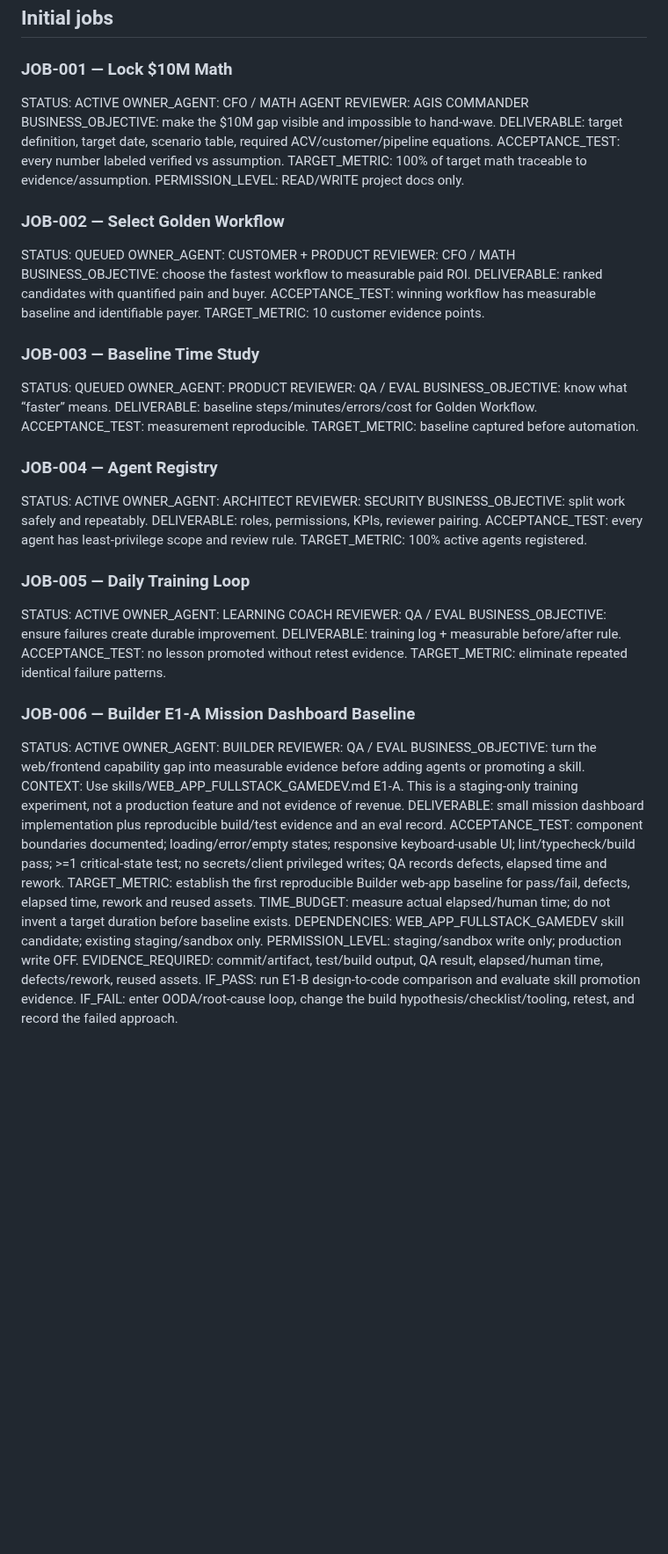
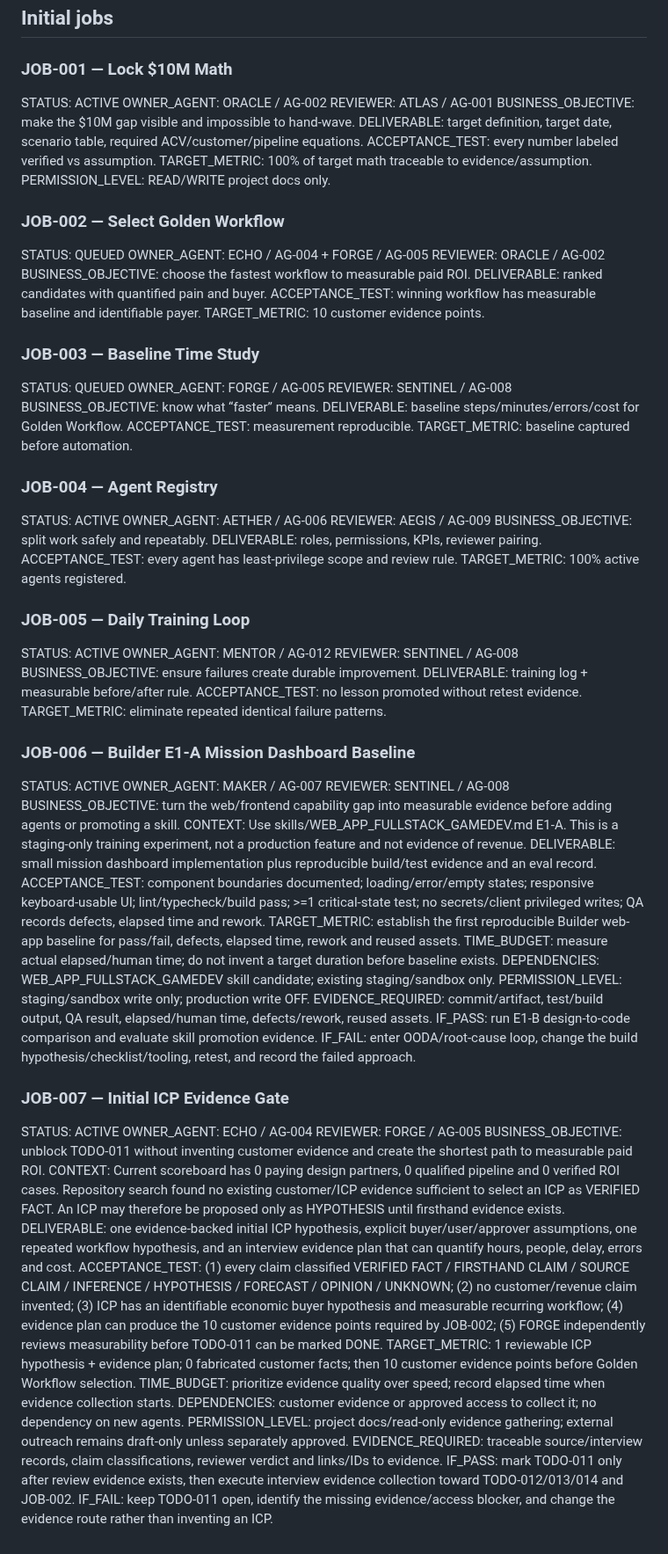
Before and after one commit to anuchit1tube168-cmd/agis-pirate-armada1, a Markdown page: jobs/JOB_QUEUE.md, the part around the change. Shown at 88% size. Rendered like a GitHub page; blank space fills up the shorter version.

Commit message:
ops: activate evidence-gated initial ICP job

```diff
--- a/jobs/JOB_QUEUE.md
+++ b/jobs/JOB_QUEUE.md
@@ -23,8 +23,8 @@ IF_FAIL:
 
 ### JOB-001 — Lock $10M Math
 STATUS: ACTIVE
-OWNER_AGENT: CFO / MATH AGENT
-REVIEWER: AGIS COMMANDER
+OWNER_AGENT: ORACLE / AG-002
+REVIEWER: ATLAS / AG-001
 BUSINESS_OBJECTIVE: make the $10M gap visible and impossible to hand-wave.
 DELIVERABLE: target definition, target date, scenario table, required ACV/customer/pipeline equations.
 ACCEPTANCE_TEST: every number labeled verified vs assumption.
@@ -33,8 +33,8 @@ PERMISSION_LEVEL: READ/WRITE project docs only.
 
 ### JOB-002 — Select Golden Workflow
 STATUS: QUEUED
-OWNER_AGENT: CUSTOMER + PRODUCT
-REVIEWER: CFO / MATH
+OWNER_AGENT: ECHO / AG-004 + FORGE / AG-005
+REVIEWER: ORACLE / AG-002
 BUSINESS_OBJECTIVE: choose the fastest workflow to measurable paid ROI.
 DELIVERABLE: ranked candidates with quantified pain and buyer.
 ACCEPTANCE_TEST: winning workflow has measurable baseline and identifiable payer.
@@ -42,8 +42,8 @@ TARGET_METRIC: 10 customer evidence points.
 
 ### JOB-003 — Baseline Time Study
 STATUS: QUEUED
-OWNER_AGENT: PRODUCT
-REVIEWER: QA / EVAL
+OWNER_AGENT: FORGE / AG-005
+REVIEWER: SENTINEL / AG-008
 BUSINESS_OBJECTIVE: know what “faster” means.
 DELIVERABLE: baseline steps/minutes/errors/cost for Golden Workflow.
 ACCEPTANCE_TEST: measurement reproducible.
@@ -51,8 +51,8 @@ TARGET_METRIC: baseline captured before automation.
 
 ### JOB-004 — Agent Registry
 STATUS: ACTIVE
-OWNER_AGENT: ARCHITECT
-REVIEWER: SECURITY
+OWNER_AGENT: AETHER / AG-006
+REVIEWER: AEGIS / AG-009
 BUSINESS_OBJECTIVE: split work safely and repeatably.
 DELIVERABLE: roles, permissions, KPIs, reviewer pairing.
 ACCEPTANCE_TEST: every agent has least-privilege scope and review rule.
@@ -60,8 +60,8 @@ TARGET_METRIC: 100% active agents registered.
 
 ### JOB-005 — Daily Training Loop
 STATUS: ACTIVE
-OWNER_AGENT: LEARNING COACH
-REVIEWER: QA / EVAL
+OWNER_AGENT: MENTOR / AG-012
+REVIEWER: SENTINEL / AG-008
 BUSINESS_OBJECTIVE: ensure failures create durable improvement.
 DELIVERABLE: training log + measurable before/after rule.
 ACCEPTANCE_TEST: no lesson promoted without retest evidence.
@@ -69,8 +69,8 @@ TARGET_METRIC: eliminate repeated identical failure patterns.
 
 ### JOB-006 — Builder E1-A Mission Dashboard Baseline
 STATUS: ACTIVE
-OWNER_AGENT: BUILDER
-REVIEWER: QA / EVAL
+OWNER_AGENT: MAKER / AG-007
+REVIEWER: SENTINEL / AG-008
 BUSINESS_OBJECTIVE: turn the web/frontend capability gap into measurable evidence before adding agents or promoting a skill.
 CONTEXT: Use skills/WEB_APP_FULLSTACK_GAMEDEV.md E1-A. This is a staging-only training experiment, not a production feature and not evidence of revenue.
 DELIVERABLE: small mission dashboard implementation plus reproducible build/test evidence and an eval record.
@@ -82,3 +82,19 @@ PERMISSION_LEVEL: staging/sandbox write only; production write OFF.
 EVIDENCE_REQUIRED: commit/artifact, test/build output, QA result, elapsed/human time, defects/rework, reused assets.
 IF_PASS: run E1-B design-to-code comparison and evaluate skill promotion evidence.
 IF_FAIL: enter OODA/root-cause loop, change the build hypothesis/checklist/tooling, retest, and record the failed approach.
+
+### JOB-007 — Initial ICP Evidence Gate
+STATUS: ACTIVE
+OWNER_AGENT: ECHO / AG-004
+REVIEWER: FORGE / AG-005
+BUSINESS_OBJECTIVE: unblock TODO-011 without inventing customer evidence and create the shortest path to measurable paid ROI.
+CONTEXT: Current scoreboard has 0 paying design partners, 0 qualified pipeline and 0 verified ROI cases. Repository search found no existing customer/ICP evidence sufficient to select an ICP as VERIFIED FACT. An ICP may therefore be proposed only as HYPOTHESIS until firsthand evidence exists.
+DELIVERABLE: one evidence-backed initial ICP hypothesis, explicit buyer/user/approver assumptions, one repeated workflow hypothesis, and an interview evidence plan that can quantify hours, people, delay, errors and cost.
+ACCEPTANCE_TEST: (1) every claim classified VERIFIED FACT / FIRSTHAND CLAIM / SOURCE CLAIM / INFERENCE / HYPOTHESIS / FORECAST / OPINION / UNKNOWN; (2) no customer/revenue claim invented; (3) ICP has an identifiable economic buyer hypothesis and measurable recurring workflow; (4) evidence plan can produce the 10 customer evidence points required by JOB-002; (5) FORGE independently reviews measurability before TODO-011 can be marked DONE.
+TARGET_METRIC: 1 reviewable ICP hypothesis + evidence plan; 0 fabricated customer facts; then 10 customer evidence points before Golden Workflow selection.
+TIME_BUDGET: prioritize evidence quality over speed; record elapsed time when evidence collection starts.
+DEPENDENCIES: customer evidence or approved access to collect it; no dependency on new agents.
+PERMISSION_LEVEL: project docs/read-only evidence gathering; external outreach remains draft-only unless separately approved.
+EVIDENCE_REQUIRED: traceable source/interview records, claim classifications, reviewer verdict and links/IDs to evidence.
+IF_PASS: mark TODO-011 only after review evidence exists, then execute interview evidence collection toward TODO-012/013/014 and JOB-002.
+IF_FAIL: keep TODO-011 open, identify the missing evidence/access blocker, and change the evidence route rather than inventing an ICP.
```
